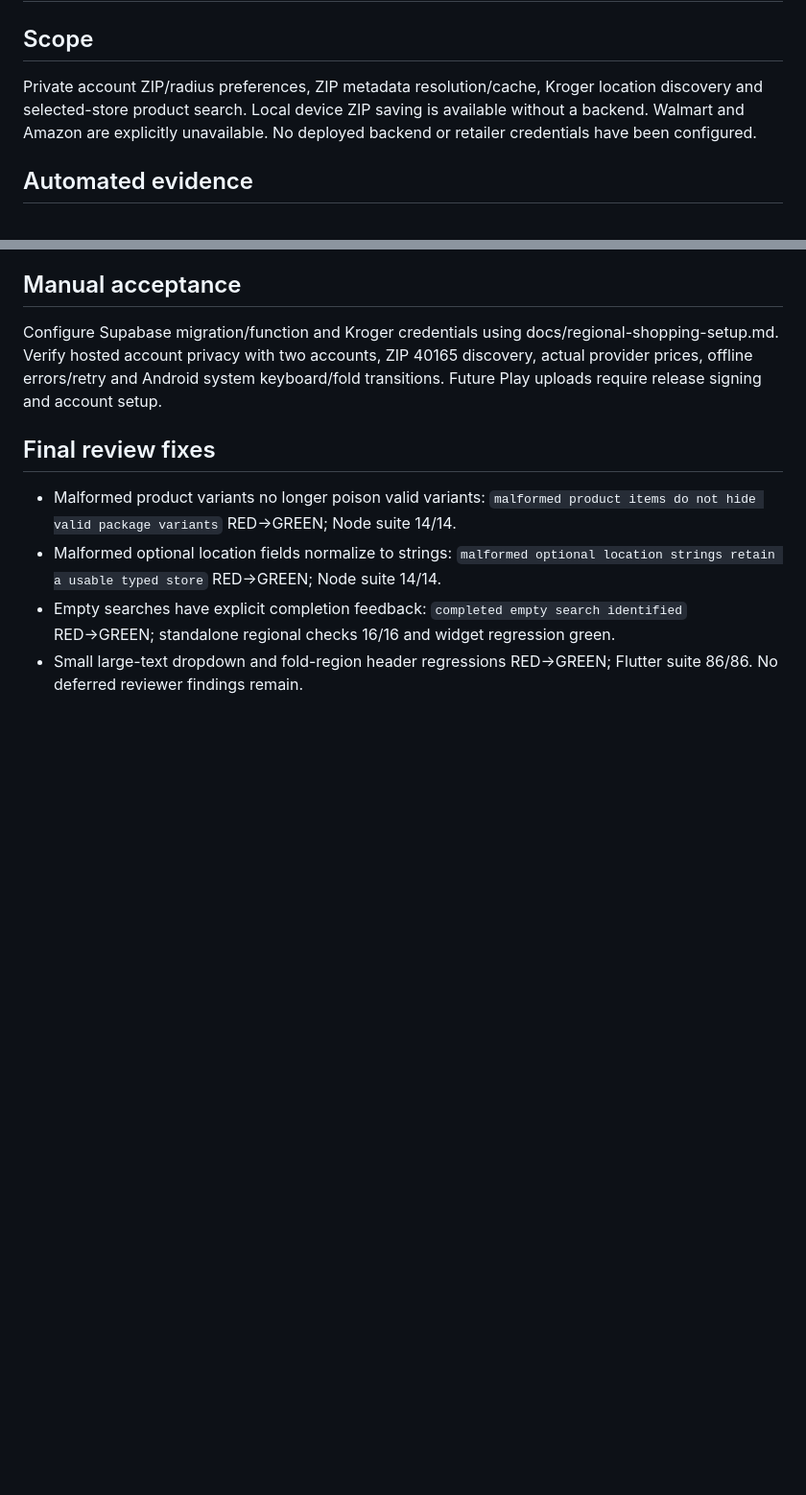
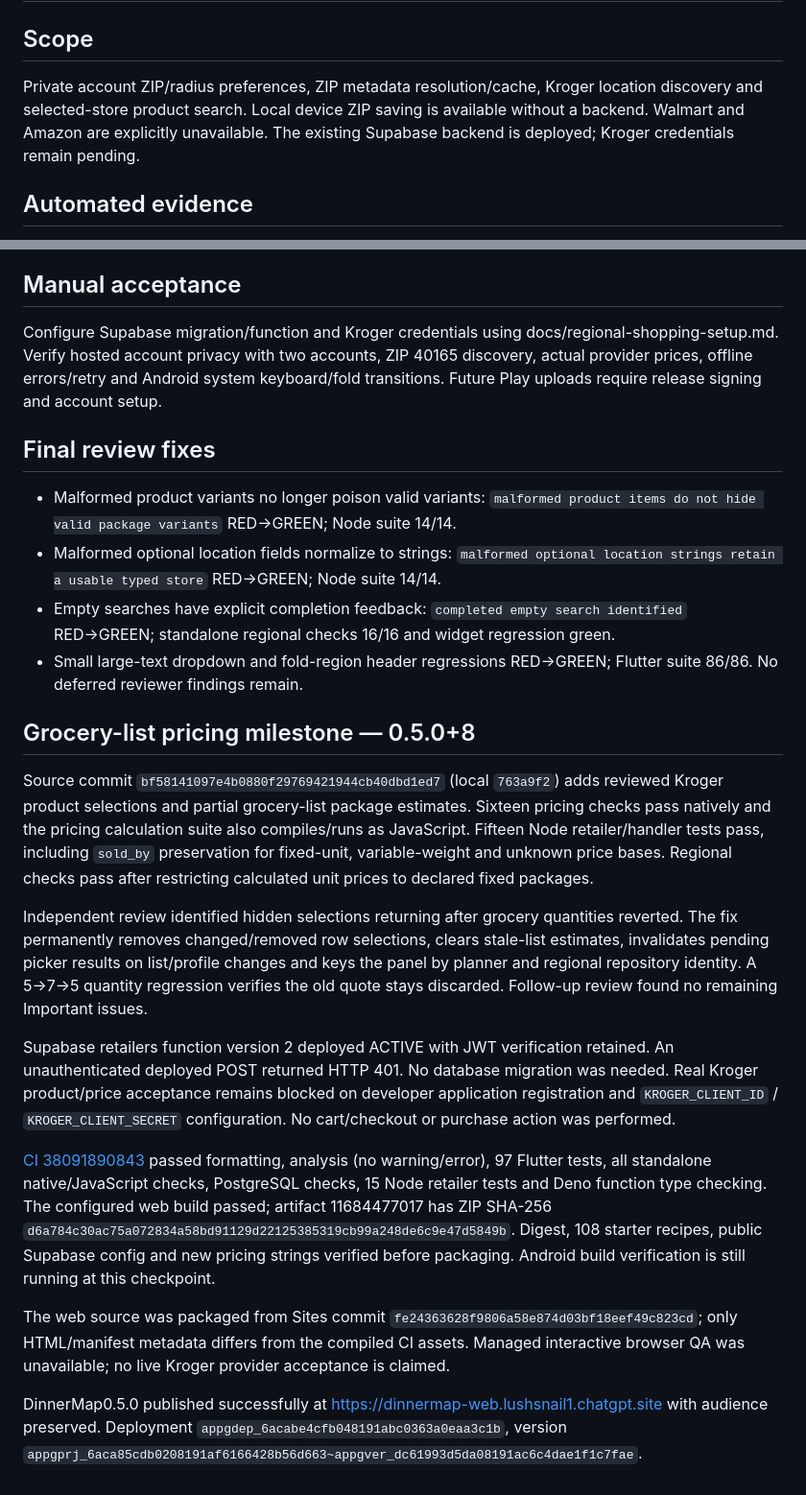
Before and after one commit to Bermieee/DinnerMap, a Markdown page: docs/regional-shopping-validation.md, 2 parts joined by grey strips. Shown at 96% size. GitHub-like rendering; blank space fills up the shorter version.

Commit message:
Record Kroger pricing verification and setup [skip ci]

```diff
--- a/docs/regional-shopping-validation.md
+++ b/docs/regional-shopping-validation.md
@@ -1,7 +1,7 @@
 # Regional shopping validation
 
 ## Scope
-Private account ZIP/radius preferences, ZIP metadata resolution/cache, Kroger location discovery and selected-store product search. Local device ZIP saving is available without a backend. Walmart and Amazon are explicitly unavailable. No deployed backend or retailer credentials have been configured.
+Private account ZIP/radius preferences, ZIP metadata resolution/cache, Kroger location discovery and selected-store product search. Local device ZIP saving is available without a backend. Walmart and Amazon are explicitly unavailable. The existing Supabase backend is deployed; Kroger credentials remain pending.
 
 ## Automated evidence
 Version **0.4.0+4**, code commit `f3faf09972d284845aac68a9887623bf221e6bfa` (local `e275cd8`), is validated by [CI 38021996737](https://github.com/Bermieee/DinnerMap/actions/runs/38021996737).
@@ -34,3 +34,17 @@ Configure Supabase migration/function and Kroger credentials using docs/regional
 - Malformed optional location fields normalize to strings: `malformed optional location strings retain a usable typed store` RED→GREEN; Node suite 14/14.
 - Empty searches have explicit completion feedback: `completed empty search identified` RED→GREEN; standalone regional checks 16/16 and widget regression green.
 - Small large-text dropdown and fold-region header regressions RED→GREEN; Flutter suite 86/86. No deferred reviewer findings remain.
+
+## Grocery-list pricing milestone — 0.5.0+8
+
+Source commit `bf58141097e4b0880f29769421944cb40dbd1ed7` (local `763a9f2`) adds reviewed Kroger product selections and partial grocery-list package estimates. Sixteen pricing checks pass natively and the pricing calculation suite also compiles/runs as JavaScript. Fifteen Node retailer/handler tests pass, including `sold_by` preservation for fixed-unit, variable-weight and unknown price bases. Regional checks pass after restricting calculated unit prices to declared fixed packages.
+
+Independent review identified hidden selections returning after grocery quantities reverted. The fix permanently removes changed/removed row selections, clears stale-list estimates, invalidates pending picker results on list/profile changes and keys the panel by planner and regional repository identity. A 5→7→5 quantity regression verifies the old quote stays discarded. Follow-up review found no remaining Important issues.
+
+Supabase retailers function version 2 deployed ACTIVE with JWT verification retained. An unauthenticated deployed POST returned HTTP 401. No database migration was needed. Real Kroger product/price acceptance remains blocked on developer application registration and `KROGER_CLIENT_ID` / `KROGER_CLIENT_SECRET` configuration. No cart/checkout or purchase action was performed.
+
+[CI 38091890843](https://github.com/Bermieee/DinnerMap/actions/runs/38091890843) passed formatting, analysis (no warning/error), 97 Flutter tests, all standalone native/JavaScript checks, PostgreSQL checks, 15 Node retailer tests and Deno function type checking. The configured web build passed; artifact 11684477017 has ZIP SHA-256 `d6a784c30ac75a072834a58bd91129d22125385319cb99a248de6c9e47d5849b`. Digest, 108 starter recipes, public Supabase config and new pricing strings verified before packaging. Android build verification is still running at this checkpoint.
+
+The web source was packaged from Sites commit `fe24363628f9806a58e874d03bf18eef49c823cd`; only HTML/manifest metadata differs from the compiled CI assets. Managed interactive browser QA was unavailable; no live Kroger provider acceptance is claimed.
+
+DinnerMap0.5.0 published successfully at https://dinnermap-web.lushsnail1.chatgpt.site with audience preserved. Deployment `appgdep_6acabe4cfb048191abc0363a0eaa3c1b`, version `appgprj_6aca85cdb0208191af6166428b56d663~appgver_dc61993d5da08191ac6c4dae1f1c7fae`.
```
Also changed, not shown: docs/regional-shopping-setup.md (+3 -3 lines).
